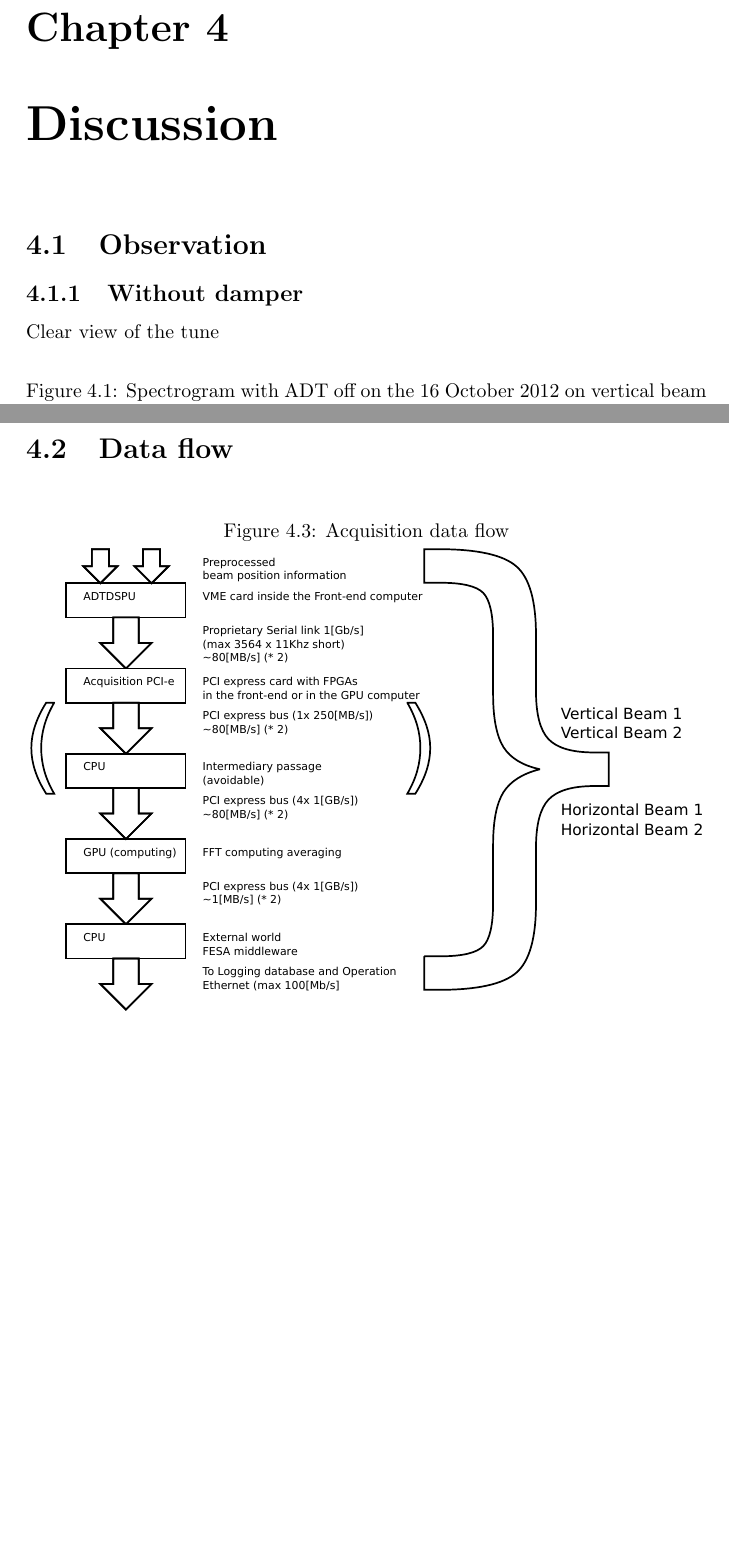
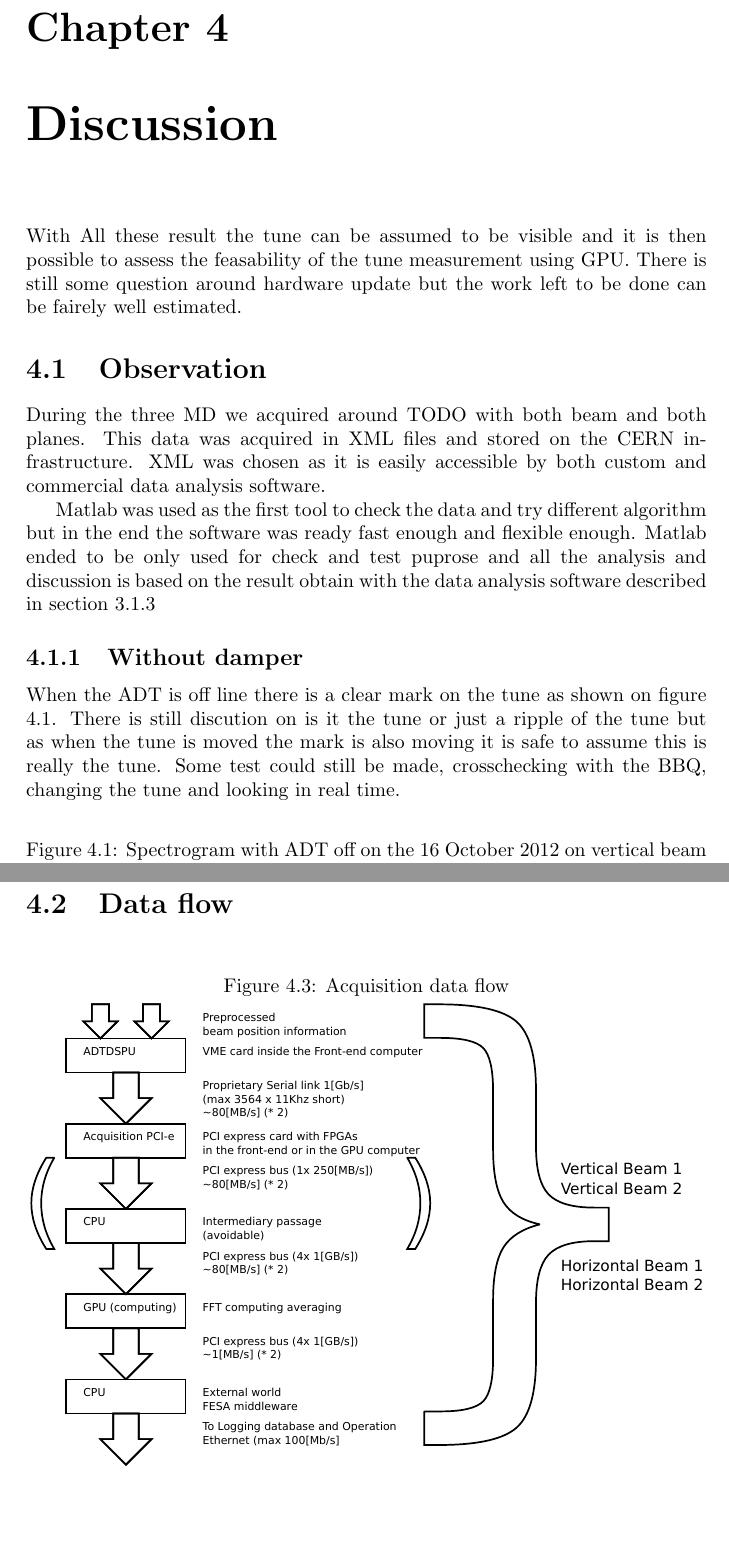
Before and after one commit to anirul/TM_LHC_tune, a LaTeX thesis (documents/rapport.tex, which reads documents/discussion.tex): two parts of pages 26 and 27 of 35 before the commit and two parts of pages 26 and 27 of 36 after it, joined at a grey line, cut so that both start at the same text, the shorter picture padded with empty space. Compiled offline with pdfLaTeX.

Commit message:
changed generating makefile for data and added some text to discussion

```diff
--- a/documents/discussion.tex
+++ b/documents/discussion.tex
@@ -2,11 +2,17 @@
 
 \chapter{Discussion}
 
+With All these result the tune can be assumed to be visible and it is then possible to assess the feasability of the tune measurement using \gls{GPU}. There is still some question around hardware update but the work left to be done can be fairely well estimated.
+
 \section{Observation}
+
+During the three \gls{MD} we acquired around TODO with both beam and both planes. This data was acquired in XML files and stored on the \gls{CERN} infrastructure. XML was chosen as it is easily accessible by both custom and commercial data analysis software.
+
+Matlab was used as the first tool to check the data and try different algorithm but in the end the software was ready fast enough and flexible enough. Matlab ended to be only used for check and test puprose and all the analysis and discussion is based on the result obtain with the data analysis software described in section \ref{sec:data_analysis_software}
 
 	\subsection{Without damper}
 
-	Clear view of the tune
+	When the \gls{ADT} is off line there is a clear mark on the tune as shown on figure \ref{fig:adt_off}. There is still discution on is it the tune or just a ripple of the tune but as when the tune is moved the mark is also moving it is safe to assume this is really the tune. Some test could still be made, crosschecking with the \gls{BBQ}, changing the tune and looking in real time.
 
 	\begin{figure}[H]
 	\caption{Spectrogram with ADT off on the 16 October 2012 on vertical beam 1 before the ramp}
@@ -29,7 +38,6 @@
 
 \begin{figure}[H]
 \caption{Acquisition data flow}
-\label{fig:ramp}
 \centering
 \includegraphics[scale=0.3]{dataflow.pdf}
 \end{figure}
```
Also changed, not shown: documents/results.tex (+2 -1 lines), data/Makefile, documents/rapport.pdf, documents/discussion.tex (5 more changed lines). Lines whose indentation alone changed are shown as unchanged.
